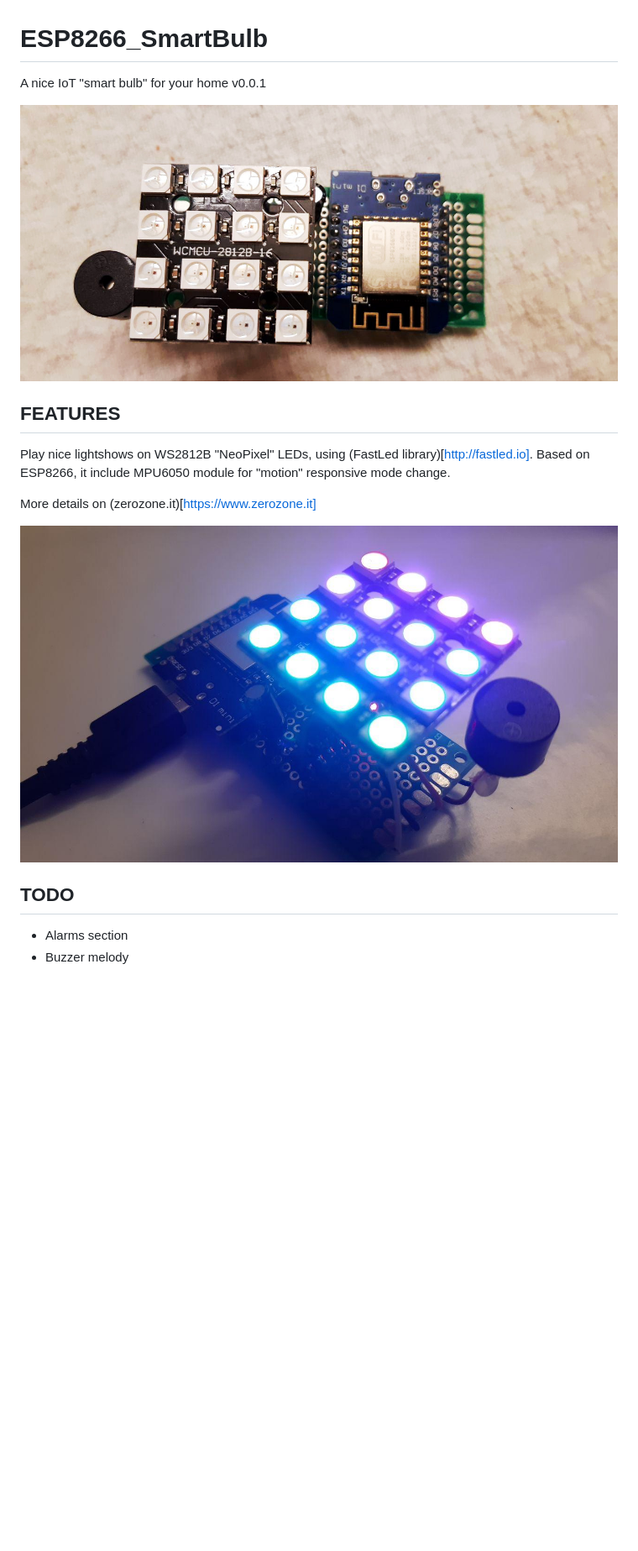
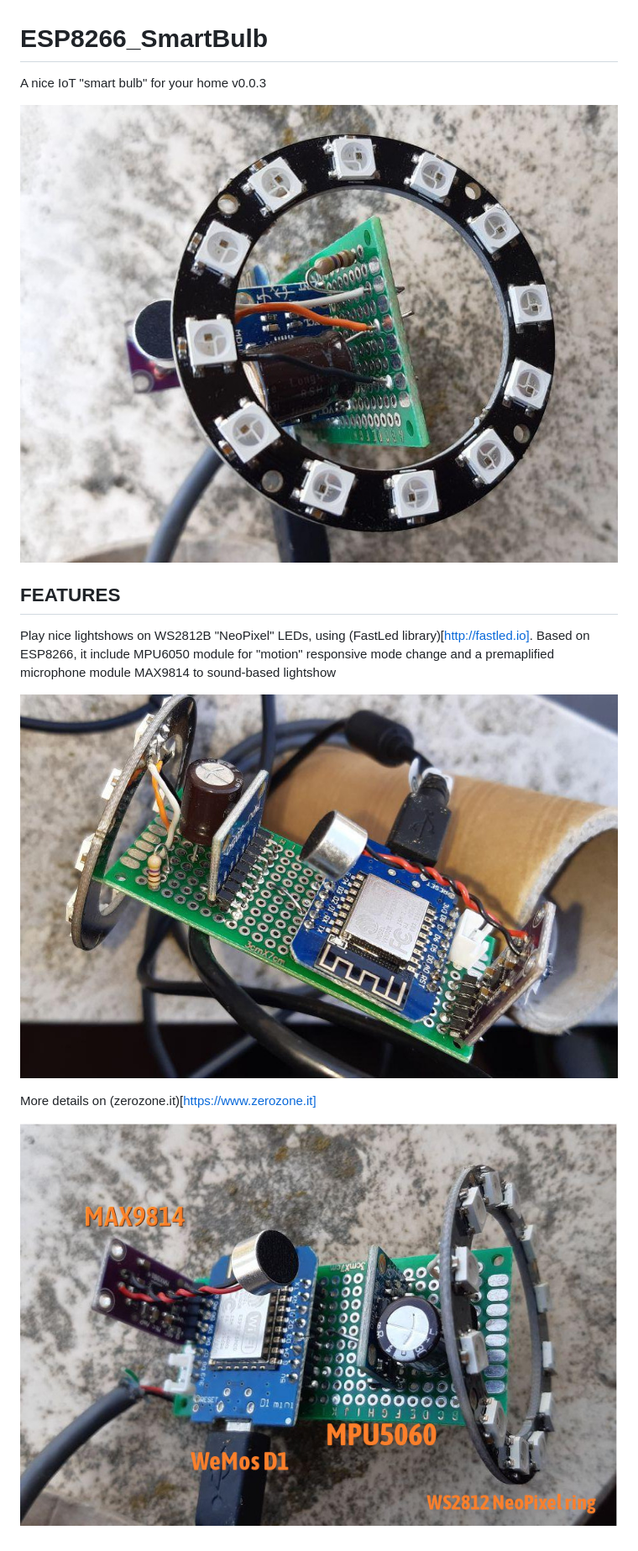
Before and after one commit to michelep/ESP8266_SmartBulb, a Markdown page: README.md, the part around the change. Shown: that part at 84% size. GitHub-like rendering; pictures changed too: images/1.jpg, images/2.jpg, images/3.jpg (added); blank space fills up the shorter version.

```diff
--- a/README.md
+++ b/README.md
@@ -1,18 +1,15 @@
 # ESP8266_SmartBulb
 A nice IoT "smart bulb" for your home
-v0.0.1
+v0.0.3
 
 ![ESP8266_SmartBulb](https://raw.githubusercontent.com/michelep/ESP8266_SmartBulb/master/images/1.jpg)
 
 ## FEATURES
 
-Play nice lightshows on WS2812B "NeoPixel" LEDs, using (FastLed library)[http://fastled.io]. Based on ESP8266, it include MPU6050 module for "motion" responsive mode change.
+Play nice lightshows on WS2812B "NeoPixel" LEDs, using (FastLed library)[http://fastled.io]. Based on ESP8266, it include MPU6050 module for "motion" responsive mode change and a premaplified microphone module MAX9814 to sound-based lightshow
+
+![ESP8266_SmartBulb](https://raw.githubusercontent.com/michelep/ESP8266_SmartBulb/master/images/2.jpg)
 
 More details on (zerozone.it)[https://www.zerozone.it]
 
-![ESP8266_SmartBulb](https://raw.githubusercontent.com/michelep/ESP8266_SmartBulb/master/images/2.jpg)
-
-
-## TODO
-- Alarms section
-- Buzzer melody
+![ESP8266_SmartBulb](https://raw.githubusercontent.com/michelep/ESP8266_SmartBulb/master/images/3.jpg)
```
Also changed, not shown: 1 other file.
